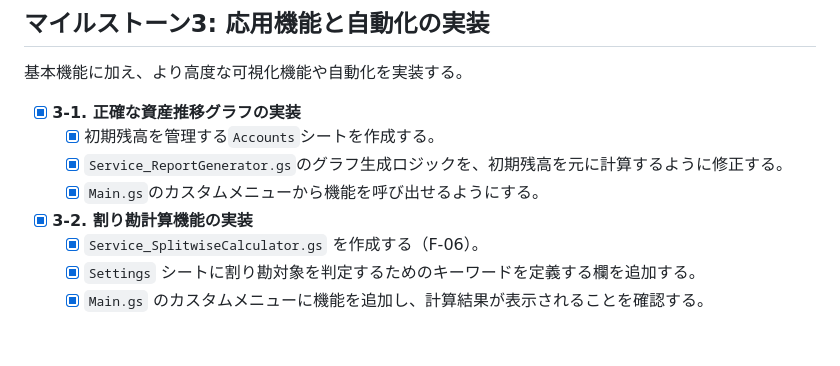
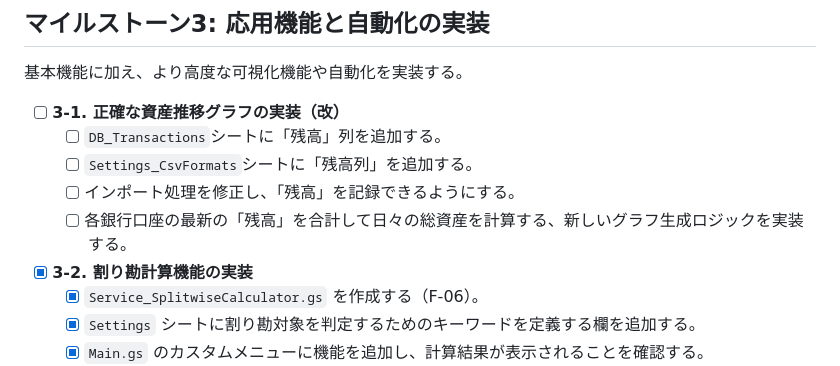
Before and after one commit to shou-dev19/kakeibo-app, a Markdown page: docs/tasks.md, the part around the change. Rendered like a GitHub page; blank space fills up the shorter version.

Commit message:
docs: redesign asset transition graph task

```diff
--- a/docs/tasks.md
+++ b/docs/tasks.md
@@ -55,10 +55,11 @@
 
 基本機能に加え、より高度な可視化機能や自動化を実装する。
 
--   [x] **3-1. 正確な資産推移グラフの実装**
-    -   [x] 初期残高を管理する`Accounts`シートを作成する。
-    -   [x] `Service_ReportGenerator.gs`のグラフ生成ロジックを、初期残高を元に計算するように修正する。
-    -   [x] `Main.gs`のカスタムメニューから機能を呼び出せるようにする。
+-   [ ] **3-1. 正確な資産推移グラフの実装（改）**
+    -   [ ] `DB_Transactions`シートに「残高」列を追加する。
+    -   [ ] `Settings_CsvFormats`シートに「残高列」を追加する。
+    -   [ ] インポート処理を修正し、「残高」を記録できるようにする。
+    -   [ ] 各銀行口座の最新の「残高」を合計して日々の総資産を計算する、新しいグラフ生成ロジックを実装する。
 -   [x] **3-2. 割り勘計算機能の実装**
     -   [x] `Service_SplitwiseCalculator.gs` を作成する（F-06）。
     -   [x] `Settings` シートに割り勘対象を判定するためのキーワードを定義する欄を追加する。
```
